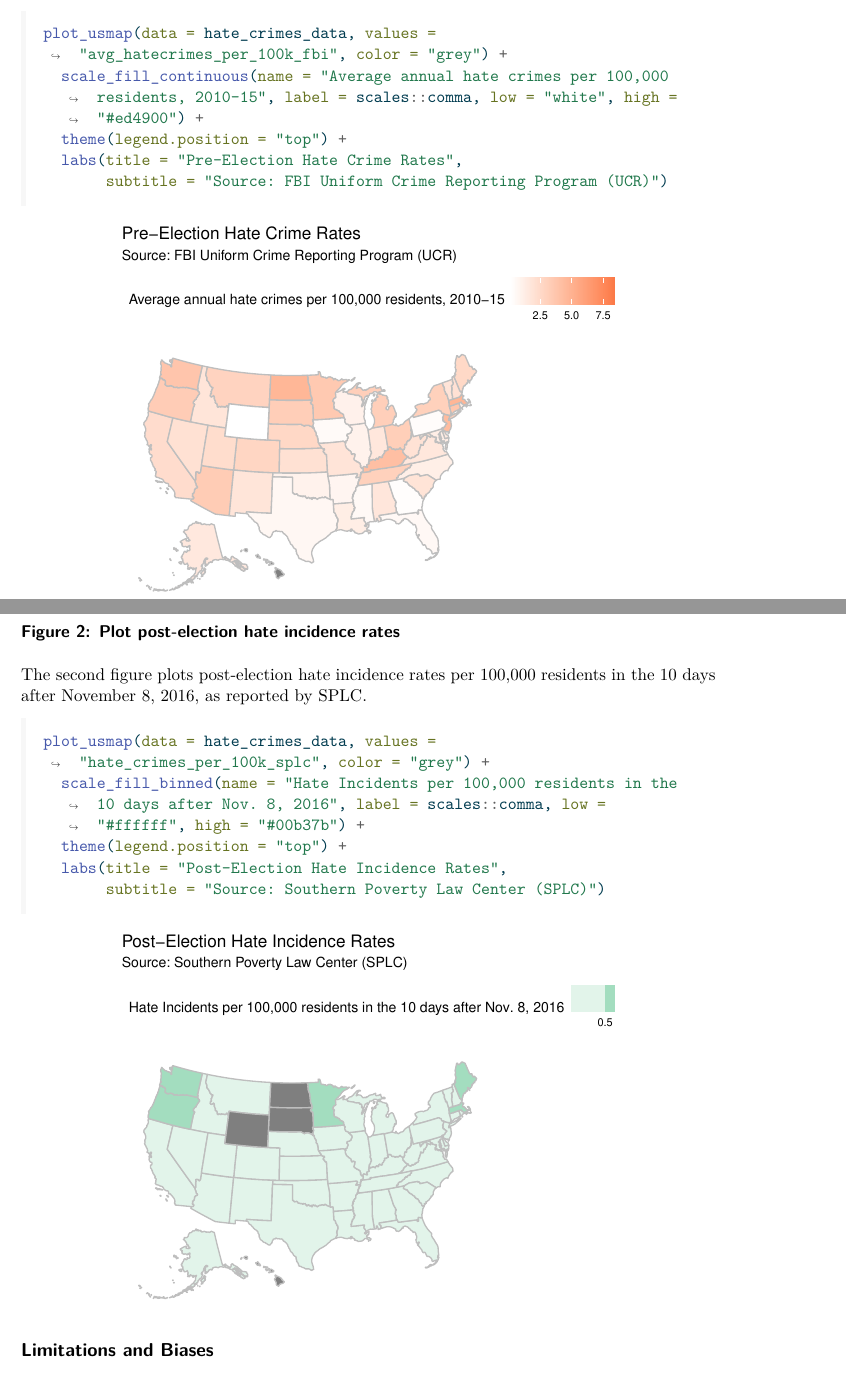
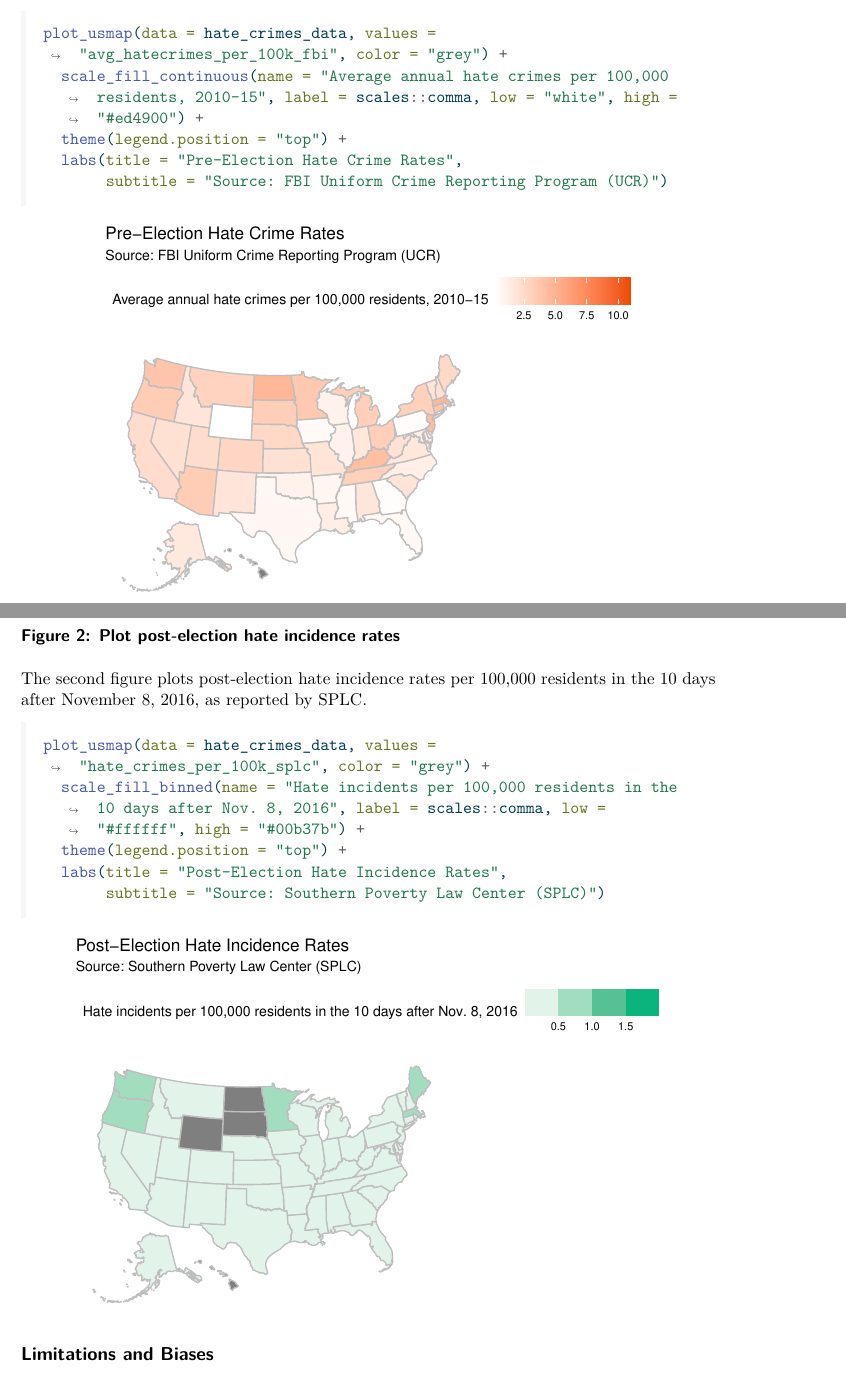
Before and after one commit to nikhil-vytla/bst270-project, a Quarto document (code/hate_crimes_reproduction.qmd): two parts of pages 2 and 3 of 4, joined at a grey line, cut so that both start at the same text. The pictures show the output file hate_crimes_reproduction.pdf that the author committed with the source.

Commit message:
Minor plot formatting fix

````diff
--- a/code/hate_crimes_reproduction.qmd
+++ b/code/hate_crimes_reproduction.qmd
@@ -47,7 +47,7 @@ write.csv(hate_crimes_data, file='../data/hate_crimes.csv', quote=FALSE, row.nam
 
 The first figure plots pre-election hate crime rates per 100,000 residents between 2010-2015 per data sourced from the FBI Uniform Crime Reporting Program.
 
-```{r pre-election-hate-crimes}
+```{r pre-election-hate-crimes, fig.width=10}
 plot_usmap(data = hate_crimes_data, values = "avg_hatecrimes_per_100k_fbi", color = "grey") +
   scale_fill_continuous(name = "Average annual hate crimes per 100,000 residents, 2010-15", label = scales::comma, low = "white", high = "#ed4900") +
   theme(legend.position = "top") +
@@ -59,9 +59,9 @@ plot_usmap(data = hate_crimes_data, values = "avg_hatecrimes_per_100k_fbi", colo
 
 The second figure plots post-election hate incidence rates per 100,000 residents in the 10 days after November 8, 2016, as reported by SPLC.
 
-```{r post-election-hate-incidences}
+```{r post-election-hate-incidences, fig.width=10}
 plot_usmap(data = hate_crimes_data, values = "hate_crimes_per_100k_splc", color = "grey") +
-  scale_fill_binned(name = "Hate Incidents per 100,000 residents in the 10 days after Nov. 8, 2016", label = scales::comma, low = "#ffffff", high = "#00b37b") +
+  scale_fill_binned(name = "Hate incidents per 100,000 residents in the 10 days after Nov. 8, 2016", label = scales::comma, low = "#ffffff", high = "#00b37b") +
   theme(legend.position = "top") +
   labs(title = "Post-Election Hate Incidence Rates",
        subtitle = "Source: Southern Poverty Law Center (SPLC)")
````
Also changed, not shown: code/hate_crimes_reproduction.html, code/hate_crimes_reproduction.md (added), code/hate_crimes_reproduction.tex, code/hate_crimes_reproduction_files/figure-commonmark/post-election-hate-incidences-1.png, code/hate_crimes_reproduction_files/figure-commonmark/pre-election-hate-crimes-1.png, code/hate_crimes_reproduction_files/figure-html/post-election-hate-incidences-1.png, code/hate_crimes_reproduction_files/figure-html/pre-election-hate-crimes-1.png, code/hate_crimes_reproduction_files/figure-pdf/post-election-hate-incidences-1.pdf, code/hate_crimes_reproduction_files/figure-pdf/pre-election-hate-crimes-1.pdf, hate_crimes_reproduction.pdf.
